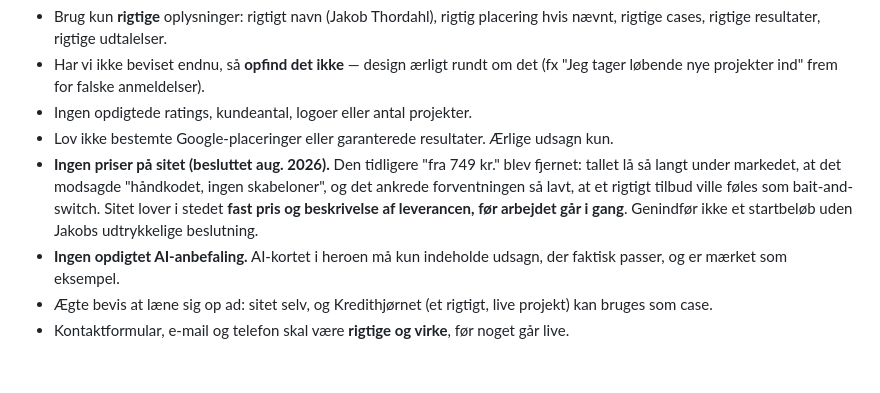
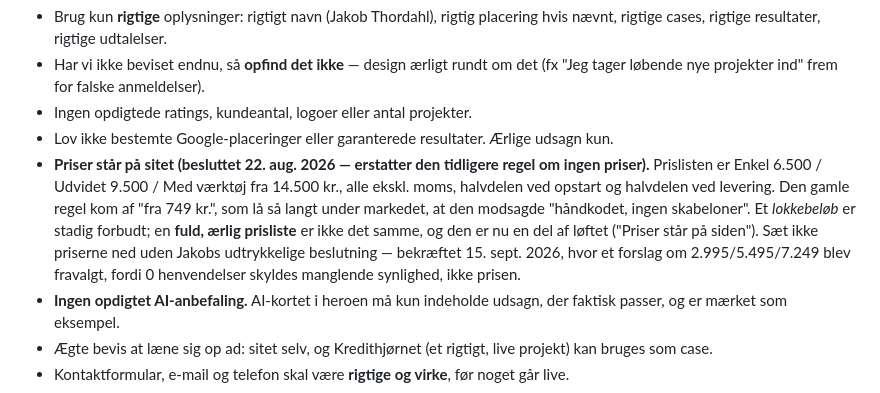
Before and after one commit to jt160506-oss/thordahlstudio, a Markdown page: AGENTS.md, the part around the change. Rendered like a GitHub page; blank space fills up the shorter version.

Commit message:
AGENTS.md: prisreglen var foraeldet
Paragraf 3 sagde stadig Ingen priser paa sitet. Prislisten blev
offentliggjort 22. august, saa reglen ville faa naeste session til at
fjerne den igen. Reglen beskriver nu den faktiske beslutning, og
forbuddet mod et lokkebeloeb staar stadig.

Co-Authored-By: Claude Opus 5 <noreply@anthropic.com>
Claude-Session: https://claude.ai/code/session_01YCFxndTLAkHZsJRVDaxR5m

```diff
--- a/AGENTS.md
+++ b/AGENTS.md
@@ -60,7 +60,7 @@ Alt konkret fra det oprindelige mhpdesign-udkast var **placeholder og ikke virke
 - Har vi ikke beviset endnu, så **opfind det ikke** — design ærligt rundt om det (fx "Jeg tager løbende nye projekter ind" frem for falske anmeldelser).
 - Ingen opdigtede ratings, kundeantal, logoer eller antal projekter.
 - Lov ikke bestemte Google-placeringer eller garanterede resultater. Ærlige udsagn kun.
-- **Ingen priser på sitet (besluttet aug. 2026).** Den tidligere "fra 749 kr." blev fjernet: tallet lå så langt under markedet, at det modsagde "håndkodet, ingen skabeloner", og det ankrede forventningen så lavt, at et rigtigt tilbud ville føles som bait-and-switch. Sitet lover i stedet **fast pris og beskrivelse af leverancen, før arbejdet går i gang**. Genindfør ikke et startbeløb uden Jakobs udtrykkelige beslutning.
+- **Priser står på sitet (besluttet 22. aug. 2026 — erstatter den tidligere regel om ingen priser).** Prislisten er Enkel 6.500 / Udvidet 9.500 / Med værktøj fra 14.500 kr., alle ekskl. moms, halvdelen ved opstart og halvdelen ved levering. Den gamle regel kom af "fra 749 kr.", som lå så langt under markedet, at den modsagde "håndkodet, ingen skabeloner". Et *lokkebeløb* er stadig forbudt; en **fuld, ærlig prisliste** er ikke det samme, og den er nu en del af løftet ("Priser står på siden"). Sæt ikke priserne ned uden Jakobs udtrykkelige beslutning — bekræftet 15. sept. 2026, hvor et forslag om 2.995/5.495/7.249 blev fravalgt, fordi 0 henvendelser skyldes manglende synlighed, ikke prisen.
 - **Ingen opdigtet AI-anbefaling.** AI-kortet i heroen må kun indeholde udsagn, der faktisk passer, og er mærket som eksempel.
 - Ægte bevis at læne sig op ad: sitet selv, og Kredithjørnet (et rigtigt, live projekt) kan bruges som case.
 - Kontaktformular, e-mail og telefon skal være **rigtige og virke**, før noget går live.
```
